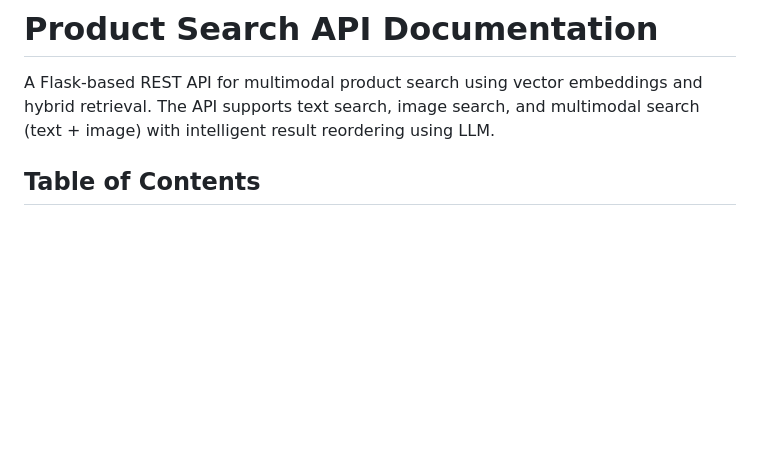
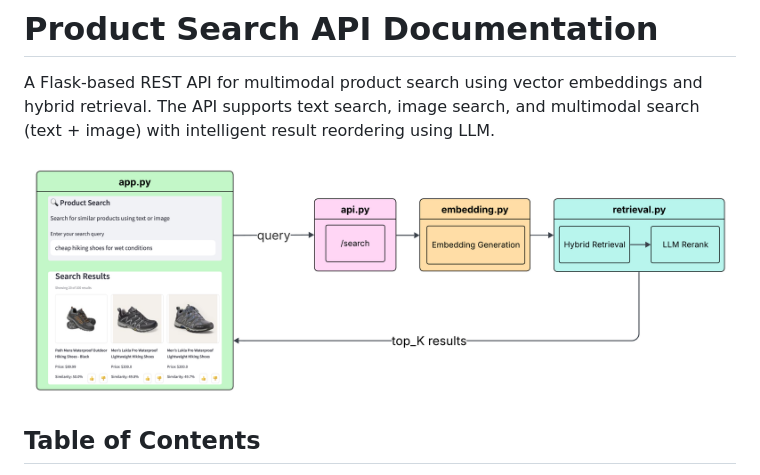
Before and after one commit to FinlyWealth/mds-finly-search, a Markdown page: src/backend/README.md, the part around the change. Rendered like a GitHub page; blank space fills up the shorter version.

```diff
--- a/src/backend/README.md
+++ b/src/backend/README.md
@@ -1,6 +1,8 @@
 # Product Search API Documentation
 
 A Flask-based REST API for multimodal product search using vector embeddings and hybrid retrieval. The API supports text search, image search, and multimodal search (text + image) with intelligent result reordering using LLM.
+
+![Search Workflow](../../img/search_workflow.png)
 
 ## Table of Contents
 
```
Also changed, not shown: README.md (+1 -11 lines).
